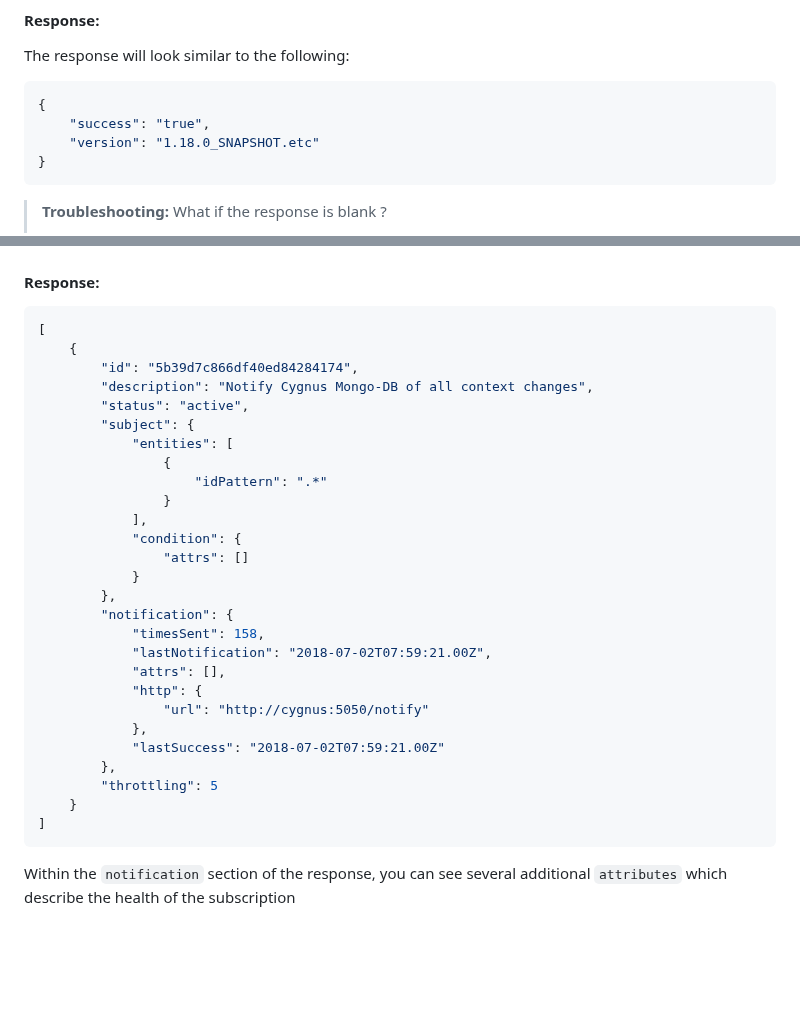
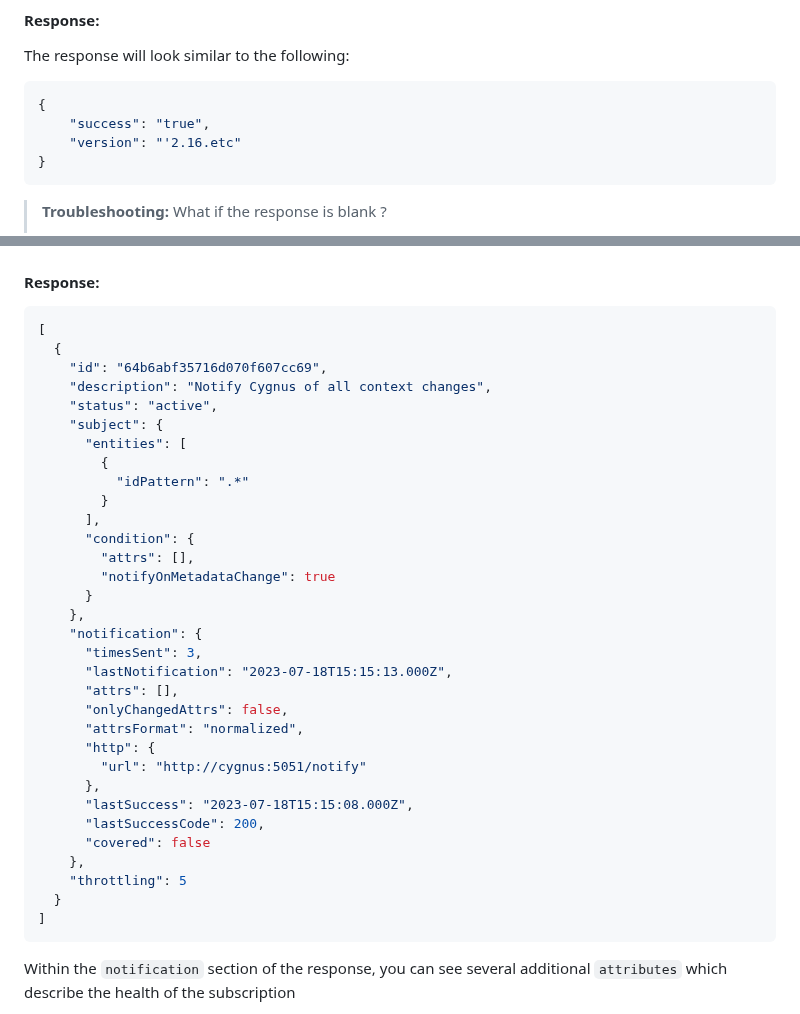
Before and after one commit to FIWARE/tutorials.Historic-Context-Flume, a Markdown page: README.md, 2 parts joined by grey strips. Drawn GitHub-style; blank space fills up the shorter version.

Commit message:
Amend Cygnus response

````diff
--- a/README.md
+++ b/README.md
@@ -333,7 +333,7 @@ The response will look similar to the following:
 ```json
 {
     "success": "true",
-    "version": "1.18.0_SNAPSHOT.etc"
+    "version": "'2.16.etc"
 }
 ```
 
@@ -425,31 +425,36 @@ curl -X GET \
 
 ```json
 [
-    {
-        "id": "5b39d7c866df40ed84284174",
-        "description": "Notify Cygnus Mongo-DB of all context changes",
-        "status": "active",
-        "subject": {
-            "entities": [
-                {
-                    "idPattern": ".*"
-                }
-            ],
-            "condition": {
-                "attrs": []
-            }
-        },
-        "notification": {
-            "timesSent": 158,
-            "lastNotification": "2018-07-02T07:59:21.00Z",
-            "attrs": [],
-            "http": {
-                "url": "http://cygnus:5050/notify"
-            },
-            "lastSuccess": "2018-07-02T07:59:21.00Z"
-        },
-        "throttling": 5
-    }
+  {
+    "id": "64b6abf35716d070f607cc69",
+    "description": "Notify Cygnus of all context changes",
+    "status": "active",
+    "subject": {
+      "entities": [
+        {
+          "idPattern": ".*"
+        }
+      ],
+      "condition": {
+        "attrs": [],
+        "notifyOnMetadataChange": true
+      }
+    },
+    "notification": {
+      "timesSent": 3,
+      "lastNotification": "2023-07-18T15:15:13.000Z",
+      "attrs": [],
+      "onlyChangedAttrs": false,
+      "attrsFormat": "normalized",
+      "http": {
+        "url": "http://cygnus:5051/notify"
+      },
+      "lastSuccess": "2023-07-18T15:15:08.000Z",
+      "lastSuccessCode": 200,
+      "covered": false
+    },
+    "throttling": 5
+  }
 ]
 ```
 
````
Also changed, not shown: README.ja.md (+31 -26 lines).
